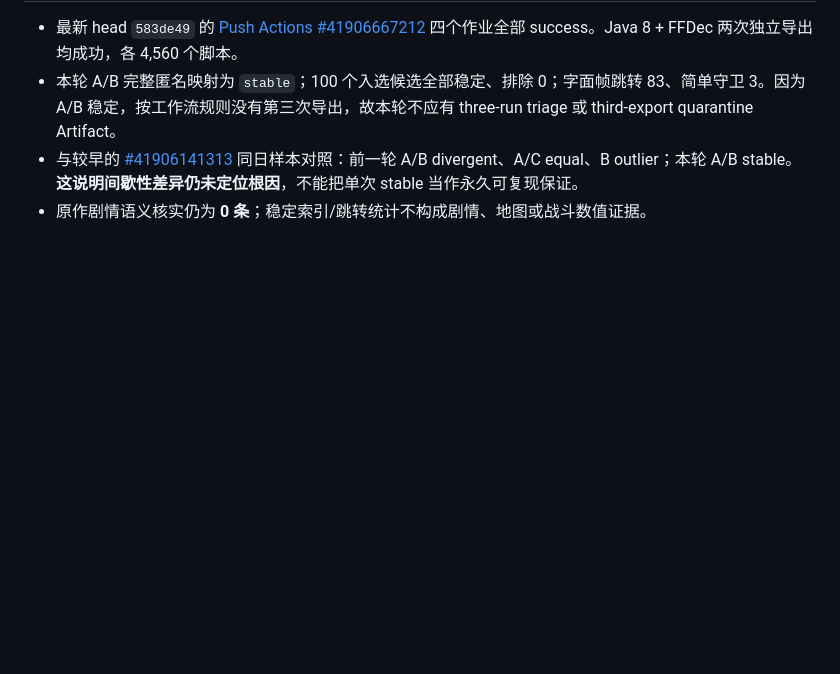
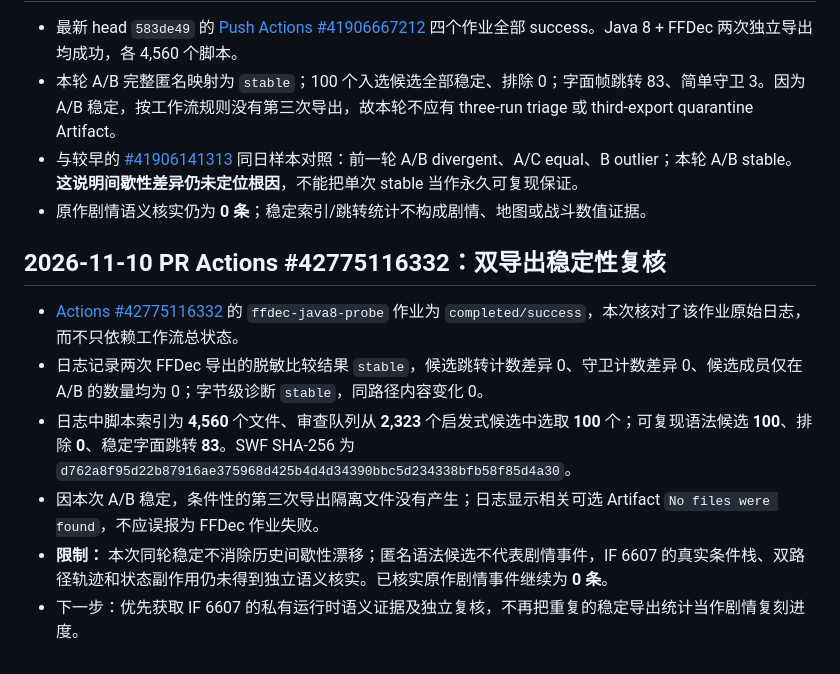
Before and after one commit to mjw3177109/newjingyong2, a Markdown page: docs/story-audit/FFDEC_REPRODUCIBILITY_V1.md, the part around the change. GitHub-like rendering; blank space fills up the shorter version.

Commit message:
docs: record verified Nov 10 FFDec dual-export evidence and limits

```diff
--- a/docs/story-audit/FFDEC_REPRODUCIBILITY_V1.md
+++ b/docs/story-audit/FFDEC_REPRODUCIBILITY_V1.md
@@ -56,3 +56,12 @@ Artifact： [三次导出 triage](https://github.com/mjw3177109/newjingyong2/act
 - 本轮 A/B 完整匿名映射为 `stable`；100 个入选候选全部稳定、排除 0；字面帧跳转 83、简单守卫 3。因为 A/B 稳定，按工作流规则没有第三次导出，故本轮不应有 three-run triage 或 third-export quarantine Artifact。
 - 与较早的 [#41906141313](https://github.com/mjw3177109/newjingyong2/actions/runs/41906141313) 同日样本对照：前一轮 A/B divergent、A/C equal、B outlier；本轮 A/B stable。**这说明间歇性差异仍未定位根因**，不能把单次 stable 当作永久可复现保证。
 - 原作剧情语义核实仍为 **0 条**；稳定索引/跳转统计不构成剧情、地图或战斗数值证据。
+
+## 2026-11-10 PR Actions #42775116332：双导出稳定性复核
+
+- [Actions #42775116332](https://github.com/mjw3177109/newjingyong2/actions/runs/42775116332) 的 `ffdec-java8-probe` 作业为 `completed/success`，本次核对了该作业原始日志，而不只依赖工作流总状态。
+- 日志记录两次 FFDec 导出的脱敏比较结果 `stable`，候选跳转计数差异 0、守卫计数差异 0、候选成员仅在 A/B 的数量均为 0；字节级诊断 `stable`，同路径内容变化 0。
+- 日志中脚本索引为 **4,560** 个文件、审查队列从 **2,323** 个启发式候选中选取 **100** 个；可复现语法候选 **100**、排除 **0**、稳定字面跳转 **83**。SWF SHA-256 为 `d762a8f95d22b87916ae375968d425b4d4d34390bbc5d234338bfb58f85d4a30`。
+- 因本次 A/B 稳定，条件性的第三次导出隔离文件没有产生；日志显示相关可选 Artifact `No files were found`，不应误报为 FFDec 作业失败。
+- **限制：** 本次同轮稳定不消除历史间歇性漂移；匿名语法候选不代表剧情事件，IF 6607 的真实条件栈、双路径轨迹和状态副作用仍未得到独立语义核实。已核实原作剧情事件继续为 **0 条**。
+- 下一步：优先获取 IF 6607 的私有运行时语义证据及独立复核，不再把重复的稳定导出统计当作剧情复刻进度。
```
